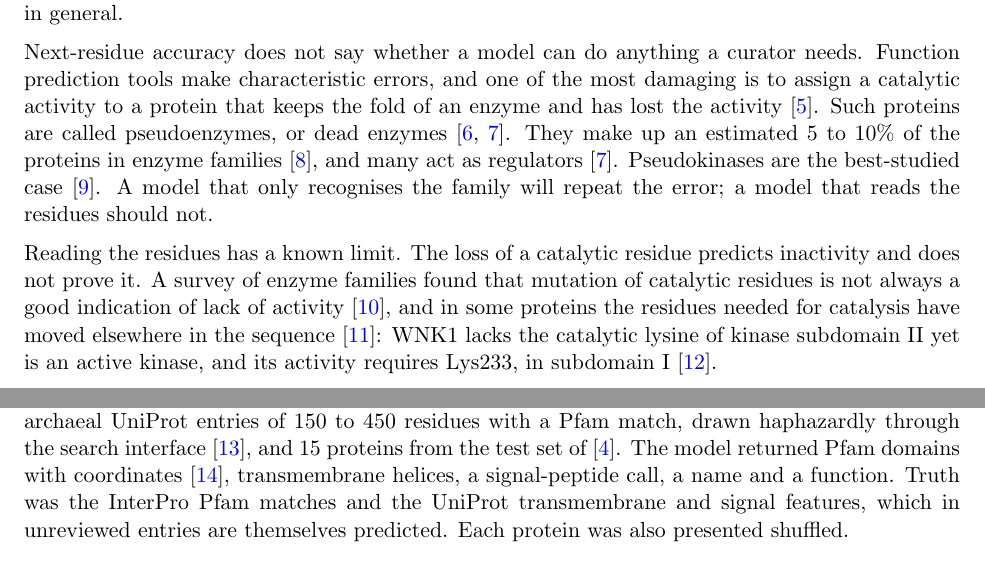
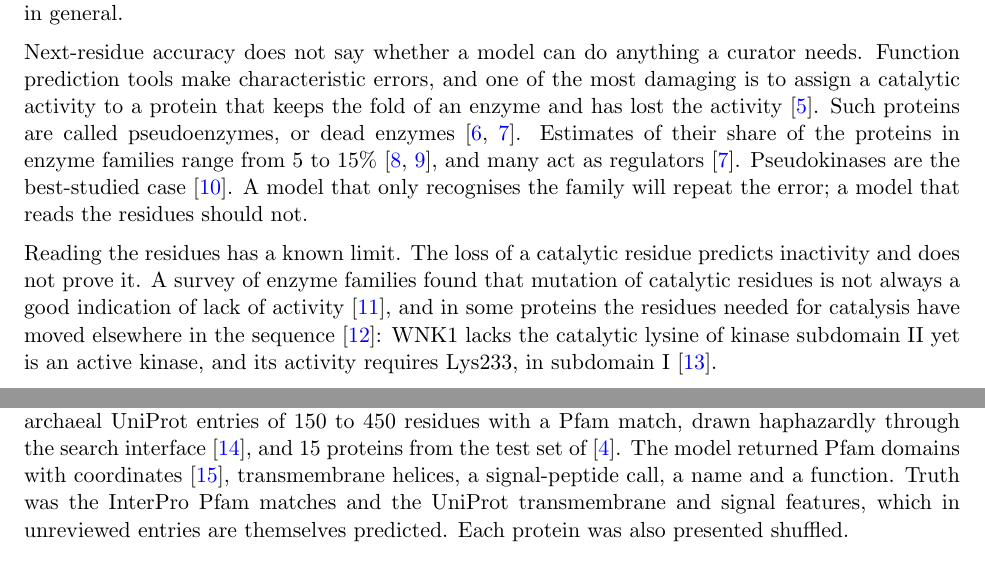
Before and after one commit to ai4curation/fable-sequence-to-function, a LaTeX paper (manuscript.tex): two parts of pages 2 and 4 of 15, joined at a grey line, cut so that both start at the same text. Compiled offline with pdfLaTeX.

Commit message:
Text: cite both pseudoenzyme-share estimates; leave MEROPS and GO notes as comments (T15)
Ribeiro et al. 2019 give 5 to 10%, Zaru et al. 2020 10 to 15%; the text now
gives the range and cites both. The MEROPS and Gene Ontology findings are
left as LaTeX comments for the authors, not in the PDF.

Co-Authored-By: Claude Opus 5.5 <noreply@anthropic.com>

```diff
--- a/manuscript.tex
+++ b/manuscript.tex
@@ -54,8 +54,9 @@ Next-residue accuracy does not say whether a model can do anything a curator nee
 tools make characteristic errors, and one of the most damaging is to assign a catalytic activity to a
 protein that keeps the fold of an enzyme and has lost the activity
 \citep{decrecy2025limitations}. Such proteins are called pseudoenzymes, or dead enzymes
-\citep{murphy2017biozombie,adrain2020dead}. They make up an estimated 5 to 10\% of the proteins in enzyme
-families \citep{ribeiro2019pseudoenzymes}, and many act as regulators \citep{adrain2020dead}.
+\citep{murphy2017biozombie,adrain2020dead}. Estimates of their share of the proteins in enzyme families
+range from 5 to 15\% \citep{ribeiro2019pseudoenzymes,zaru2020uniprot}, and many act as regulators
+\citep{adrain2020dead}.
 Pseudokinases are the best-studied case \citep{kwon2019pseudokinases}. A model that only recognises the
 family will repeat the error; a model that reads the residues should not.
 
```
Also changed, not shown: manuscript.pdf, manuscript.tex (6 more changed lines).
